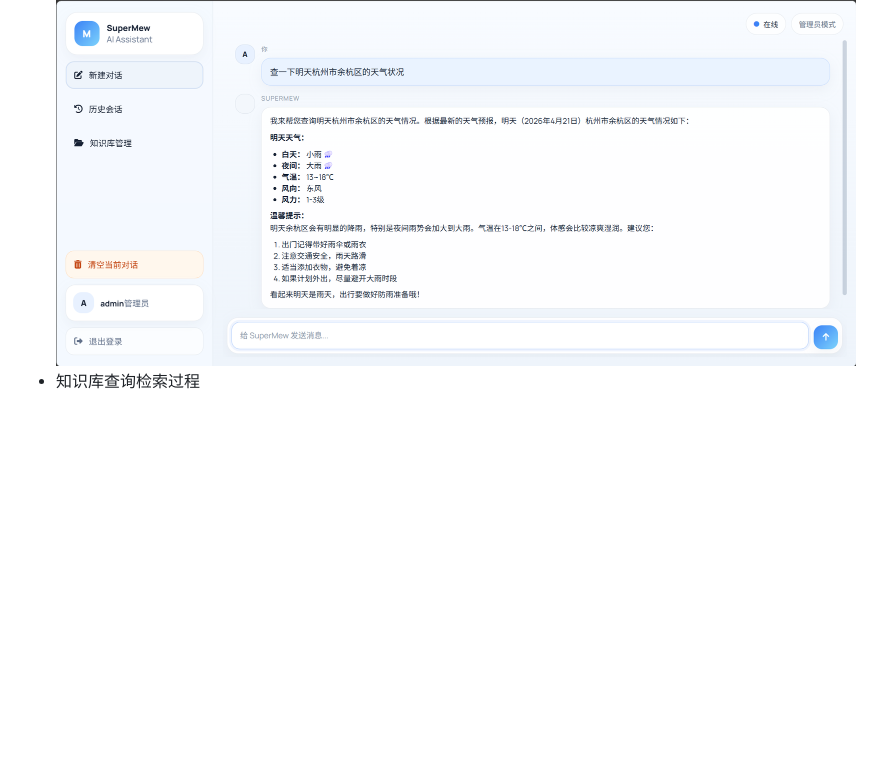
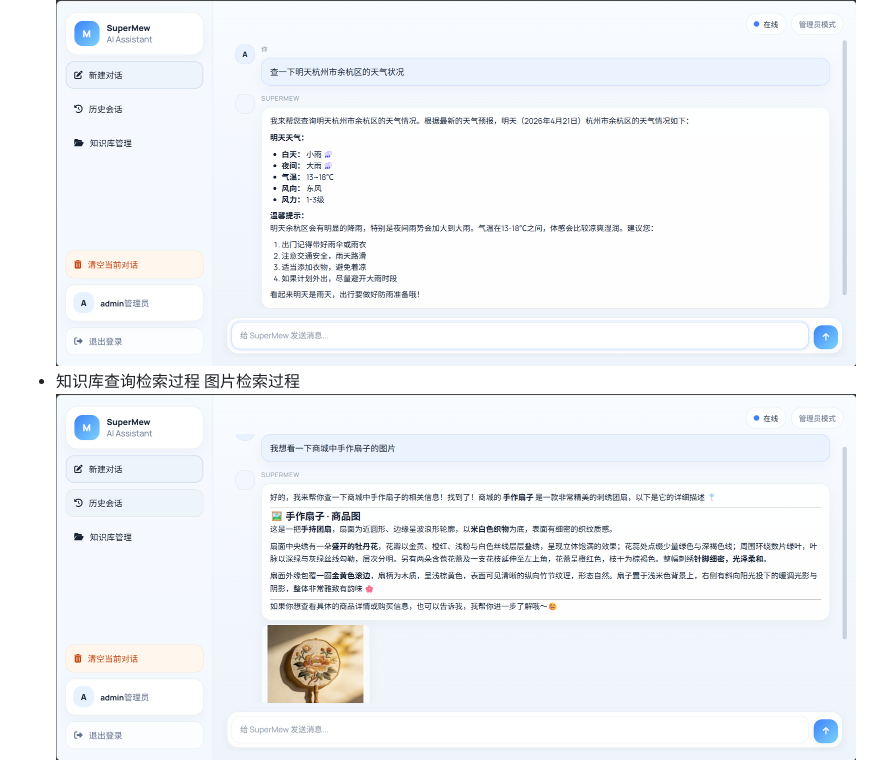
Before and after one commit to GrowthLinden/rag-agent, a Markdown page: README.md, the part around the change. GitHub-like rendering; pictures changed too: uploads/111d0979-7a88-4898-b53e-9035c1af3a67.png (added); blank space fills up the shorter version.

Commit message:
update README.md.
Signed-off-by: Kaelan <chenjiale031025@163.com>

```diff
--- a/README.md
+++ b/README.md
@@ -219,5 +219,7 @@ docker compose down
 - 天气查询
 ![输入图片说明](uploads/%E5%A4%A9%E6%B0%94.png)
 - 知识库查询检索过程
+图片检索过程
+![输入图片说明](uploads/111d0979-7a88-4898-b53e-9035c1af3a67.png)
 ![输入图片说明](uploads/image.png)
 ![输入图片说明](uploads/%E6%A3%80%E7%B4%A2.png)
```
